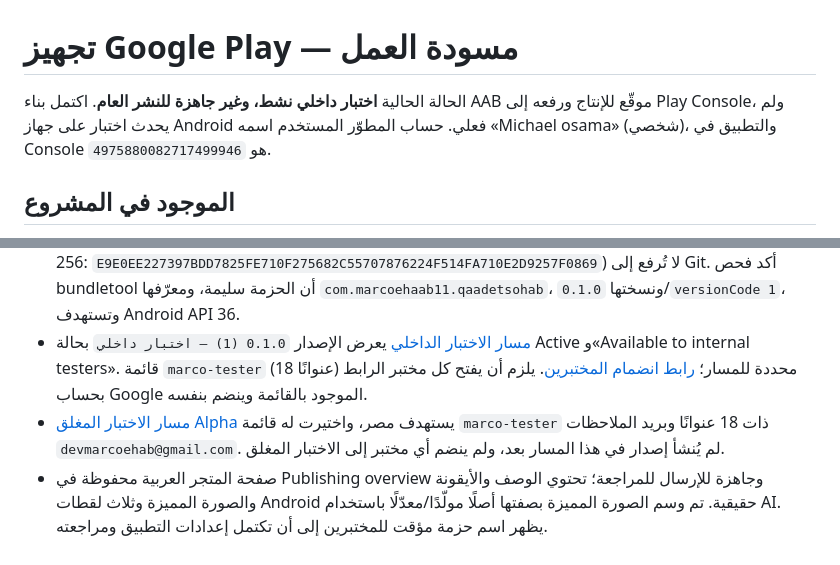
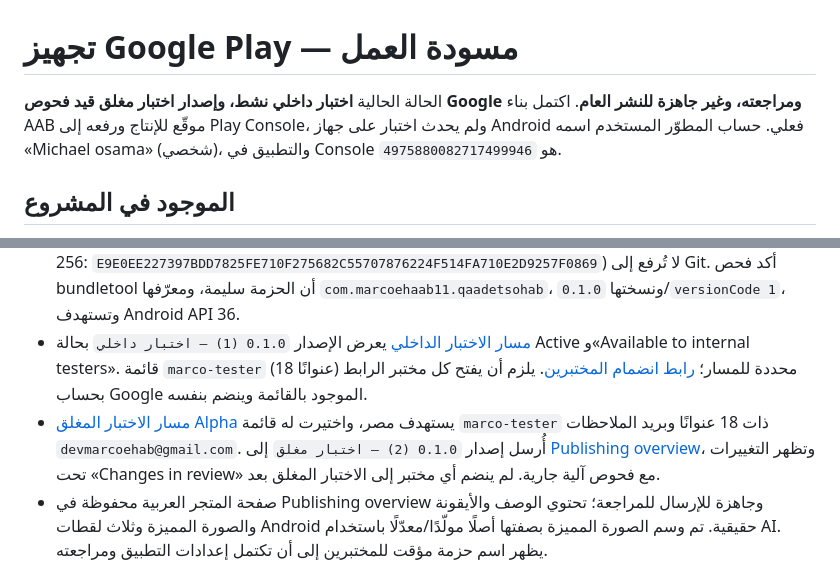
Before and after one commit to marcoehaab11/qaadet_sohab_app, a Markdown page: docs/PLAY_RELEASE.md, 2 parts joined by grey strips. GitHub-like rendering.

Commit message:
Document closed Play review submission

```diff
--- a/docs/PLAY_RELEASE.md
+++ b/docs/PLAY_RELEASE.md
@@ -1,6 +1,6 @@
 # تجهيز Google Play — مسودة العمل
 
-الحالة الحالية **اختبار داخلي نشط، وغير جاهزة للنشر العام**. اكتمل بناء AAB موقّع للإنتاج ورفعه إلى Play Console، ولم يحدث اختبار على جهاز Android فعلي. حساب المطوّر المستخدم اسمه «Michael osama» (شخصي)، والتطبيق في Console هو `4975880082717499946`.
+الحالة الحالية **اختبار داخلي نشط، وإصدار اختبار مغلق قيد فحوص Google ومراجعته، وغير جاهزة للنشر العام**. اكتمل بناء AAB موقّع للإنتاج ورفعه إلى Play Console، ولم يحدث اختبار على جهاز Android فعلي. حساب المطوّر المستخدم اسمه «Michael osama» (شخصي)، والتطبيق في Console هو `4975880082717499946`.
 
 ## الموجود في المشروع
 
@@ -8,5 +8,5 @@
 - `eas.json`: ملف `preview` ينتج APK للتجربة على الهاتف، و`production` ينتج AAB. إعداد الإرسال الداخلي محفوظ كـ draft لتجنّب النشر المباشر. المشروع مربوط بـ [حساب Expo الشخصي](https://expo.dev/accounts/marcoehab12/projects/qaadet-sohab) ومعه مفتاح توقيع Android محفوظ في EAS.
 - [بناء AAB رقم 1](https://expo.dev/accounts/marcoehab12/projects/qaadet-sohab/builds/8629c7e4-62b0-413d-85bb-00826a4d035a) اكتمل. نسخة التحميل المحلية `release/qaadet-sohab-v0.1.0-1.aab` (77,425,720 بايت، SHA-256: `E9E0EE227397BDD7825FE710F275682C55707876224F514FA710E2D9257F0869`) لا تُرفع إلى Git. أكد فحص bundletool أن الحزمة سليمة، ومعرّفها `com.marcoehaab11.qaadetsohab`، ونسختها `0.1.0`/`versionCode 1`، وتستهدف Android API 36.
 - [مسار الاختبار الداخلي](https://play.google.com/console/u/0/developers/5679964462356944173/app/4975880082717499946/tracks/4700994246202289729?tab=releases) يعرض الإصدار `0.1.0 (1) — اختبار داخلي` بحالة Active و«Available to internal testers». قائمة `marco-tester` (18 عنوانًا) محددة للمسار؛ [رابط انضمام المختبرين](https://play.google.com/apps/internaltest/4700994246202289729). يلزم أن يفتح كل مختبر الرابط بحساب Google الموجود بالقائمة وينضم بنفسه.
-- [مسار الاختبار المغلق Alpha](https://play.google.com/console/u/0/developers/5679964462356944173/app/4975880082717499946/tracks/4699342076172913262?tab=testers) يستهدف مصر، واختيرت له قائمة `marco-tester` ذات 18 عنوانًا وبريد الملاحظات `devmarcoehab@gmail.com`. لم يُنشأ إصدار في هذا المسار بعد، ولم ينضم أي مختبر إلى الاختبار المغلق.
+- [مسار الاختبار المغلق Alpha](https://play.google.com/console/u/0/developers/5679964462356944173/app/4975880082717499946/tracks/4699342076172913262?tab=testers) يستهدف مصر، واختيرت له قائمة `marco-tester` ذات 18 عنوانًا وبريد الملاحظات `devmarcoehab@gmail.com`. أُرسل إصدار `0.1.0 (2) — اختبار مغلق` إلى [Publishing overview](https://play.google.com/console/u/0/developers/5679964462356944173/app/4975880082717499946/publishing)، وتظهر التغييرات تحت «Changes in review» مع فحوص آلية جارية. لم ينضم أي مختبر إلى الاختبار المغلق بعد.
 - صفحة المتجر العربية محفوظة في Publishing overview وجاهزة للإرسال للمراجعة؛ تحتوي الوصف والأيقونة والصورة المميزة وثلاث لقطات Android حقيقية. تم وسم الصورة المميزة بصفتها أصلًا مولّدًا/معدّلًا باستخدام AI. يظهر اسم حزمة مؤقت للمختبرين إلى أن تكتمل إعدادات التطبيق ومراجعته.
```
Also changed, not shown: other parts of docs/PLAY_RELEASE.md (+2 -2 lines).
